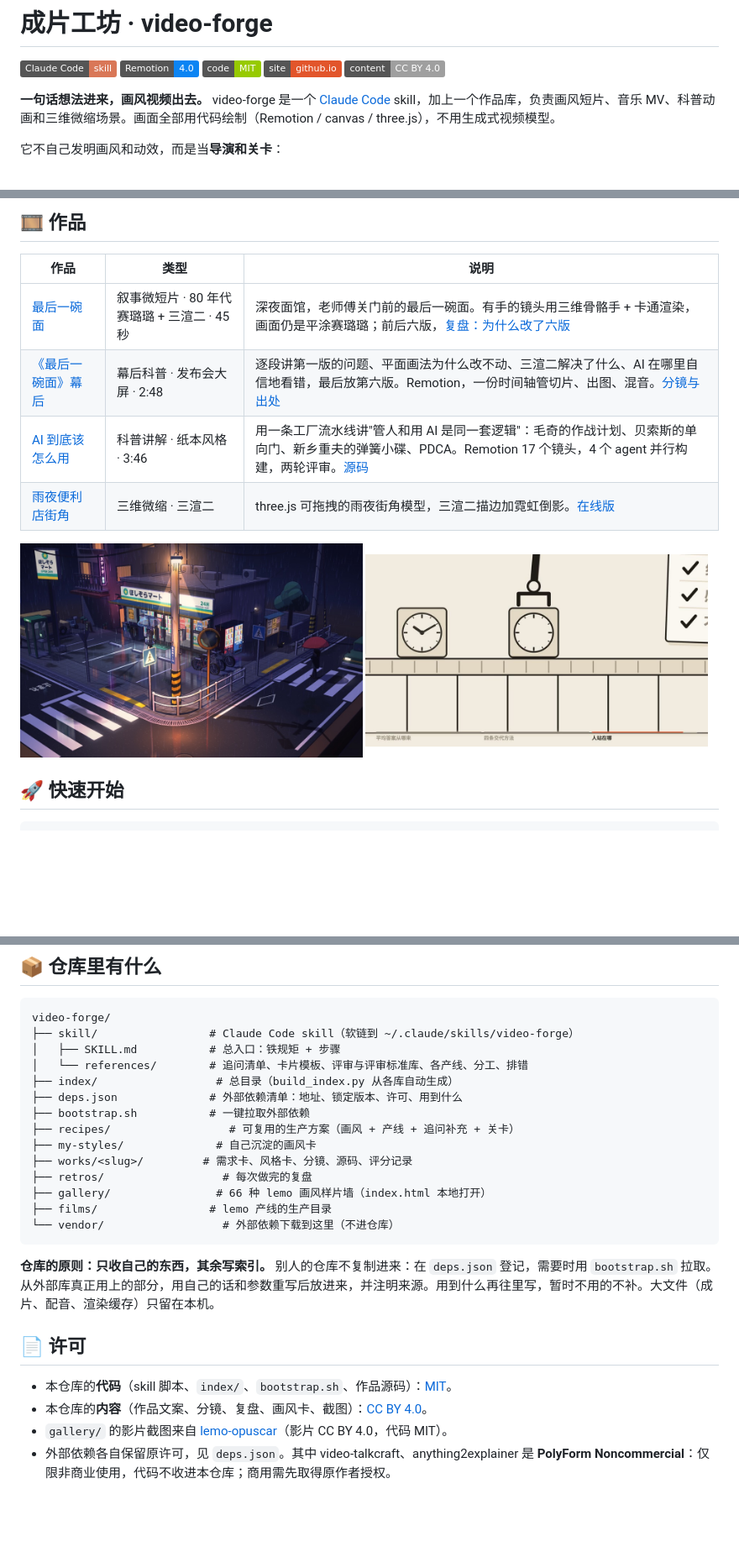
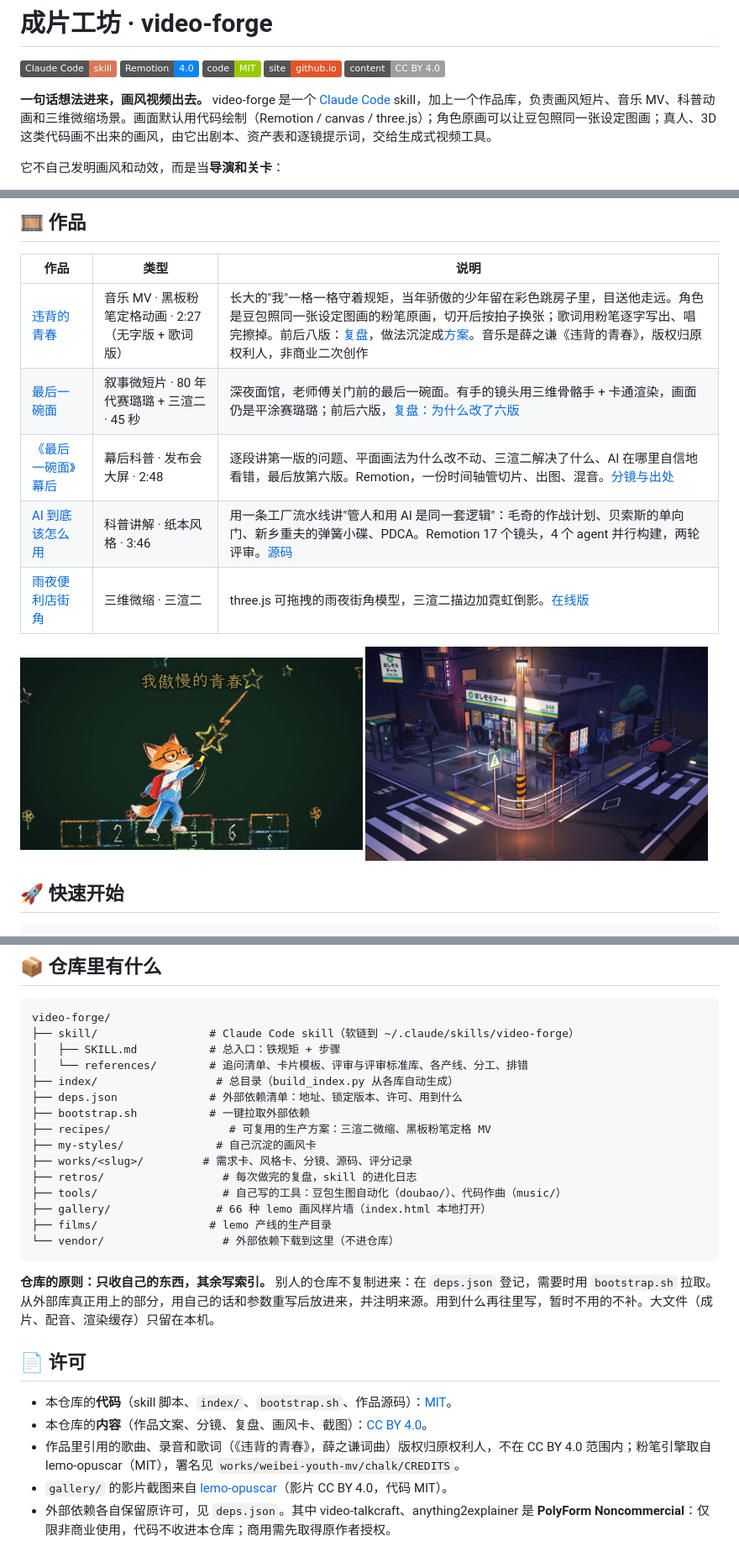
Before and after one commit to hongxiang01/video-forge, a Markdown page: README.md, 3 parts joined by grey strips. Shown at 84% size. GitHub-like rendering; pictures changed too: assets/weibei-youth-mv.jpg (added); badges without logos; blank space fills up the shorter version.

```diff
--- a/README.md
+++ b/README.md
@@ -6,7 +6,7 @@
 [![Site](https://img.shields.io/badge/site-github.io-E2552B)](https://hongxiang01.github.io/video-forge/)
 [![Content License](https://img.shields.io/badge/content-CC%20BY%204.0-lightgrey)](LICENSE-CONTENT)
 
-**一句话想法进来，画风视频出去。** video-forge 是一个 [Claude Code](https://claude.com/claude-code) skill，加上一个作品库，负责画风短片、音乐 MV、科普动画和三维微缩场景。画面全部用代码绘制（Remotion / canvas / three.js），不用生成式视频模型。
+**一句话想法进来，画风视频出去。** video-forge 是一个 [Claude Code](https://claude.com/claude-code) skill，加上一个作品库，负责画风短片、音乐 MV、科普动画和三维微缩场景。画面默认用代码绘制（Remotion / canvas / three.js）；角色原画可以让豆包照同一张设定图画；真人、3D 这类代码画不出来的画风，由它出剧本、资产表和逐镜提示词，交给生成式视频工具。
 
 它不自己发明画风和动效，而是当**导演和关卡**：
 - 先追问到每个细节，画风、分镜确认后才开工；
@@ -29,12 +29,13 @@
 
 | 作品 | 类型 | 说明 |
 |---|---|---|
+| [违背的青春](works/weibei-youth-mv/) | 音乐 MV · 黑板粉笔定格动画 · 2:27（无字版 + 歌词版） | 长大的"我"一格一格守着规矩，当年骄傲的少年留在彩色跳房子里，目送他走远。角色是豆包照同一张设定图画的粉笔原画，切开后按拍子换张；歌词用粉笔逐字写出、唱完擦掉。前后八版：[复盘](retros/2026-11-06-weibei-youth-mv.md)，做法沉淀成[方案](recipes/chalk-pose-mv.md)。音乐是薛之谦《违背的青春》，版权归原权利人，非商业二次创作 |
 | [最后一碗面](films/last-bowl/) | 叙事微短片 · 80 年代赛璐璐 + 三渲二 · 45 秒 | 深夜面馆，老师傅关门前的最后一碗面。有手的镜头用三维骨骼手 + 卡通渲染，画面仍是平涂赛璐璐；前后六版，[复盘：为什么改了六版](retros/2026-11-05-last-bowl.md) |
 | [《最后一碗面》幕后](works/last-bowl-making-of/) | 幕后科普 · 发布会大屏 · 2:48 | 逐段讲第一版的问题、平面画法为什么改不动、三渲二解决了什么、AI 在哪里自信地看错，最后放第六版。Remotion，一份时间轴管切片、出图、混音。[分镜与出处](works/last-bowl-making-of/script.md) |
 | [AI 到底该怎么用](works/ai-howto/) | 科普讲解 · 纸本风格 · 3:46 | 用一条工厂流水线讲"管人和用 AI 是同一套逻辑"：毛奇的作战计划、贝索斯的单向门、新乡重夫的弹簧小碟、PDCA。Remotion 17 个镜头，4 个 agent 并行构建，两轮评审。[源码](works/ai-howto/video/) |
 | [雨夜便利店街角](works/rainy-corner-diorama/) | 三维微缩 · 三渲二 | three.js 可拖拽的雨夜街角模型，三渲二描边加霓虹倒影。[在线版](https://claude.ai/artifact/EihBG86XhJRQmKkUZ8wC56) |
 
-<img src="assets/rain-corner.jpg" width="49%" /> <img src="assets/ai-howto-218.jpg" width="49%" />
+<img src="assets/weibei-youth-mv.jpg" width="49%" /> <img src="assets/rain-corner.jpg" width="49%" />
 
 ## 🚀 快速开始
 
@@ -70,10 +71,11 @@ video-forge/
 ├── index/                  # 总目录（build_index.py 从各库自动生成）
 ├── deps.json              # 外部依赖清单：地址、锁定版本、许可、用到什么
 ├── bootstrap.sh           # 一键拉取外部依赖
-├── recipes/                  # 可复用的生产方案（画风 + 产线 + 追问补充 + 关卡）
+├── recipes/                  # 可复用的生产方案：三渲二微缩、黑板粉笔定格 MV
 ├── my-styles/              # 自己沉淀的画风卡
 ├── works/<slug>/         # 需求卡、风格卡、分镜、源码、评分记录
-├── retros/                  # 每次做完的复盘
+├── retros/                  # 每次做完的复盘，skill 的进化日志
+├── tools/                   # 自己写的工具：豆包生图自动化（doubao/）、代码作曲（music/）
 ├── gallery/                # 66 种 lemo 画风样片墙（index.html 本地打开）
 ├── films/                 # lemo 产线的生产目录
 └── vendor/                  # 外部依赖下载到这里（不进仓库）
@@ -85,6 +87,7 @@ video-forge/
 
 - 本仓库的**代码**（skill 脚本、`index/`、`bootstrap.sh`、作品源码）：[MIT](LICENSE)。
 - 本仓库的**内容**（作品文案、分镜、复盘、画风卡、截图）：[CC BY 4.0](LICENSE-CONTENT)。
+- 作品里引用的歌曲、录音和歌词（《违背的青春》，薛之谦词曲）版权归原权利人，不在 CC BY 4.0 范围内；粉笔引擎取自 lemo-opuscar（MIT），署名见 `works/weibei-youth-mv/chalk/CREDITS`。
 - `gallery/` 的影片截图来自 [lemo-opuscar](https://github.com/lemomo-ai/lemo-opuscar)（影片 CC BY 4.0，代码 MIT）。
 - 外部依赖各自保留原许可，见 `deps.json`。其中 video-talkcraft、anything2explainer 是 **PolyForm Noncommercial**：仅限非商业使用，代码不收进本仓库；商用需先取得原作者授权。
 
```
Also changed, not shown: 2 other files.
